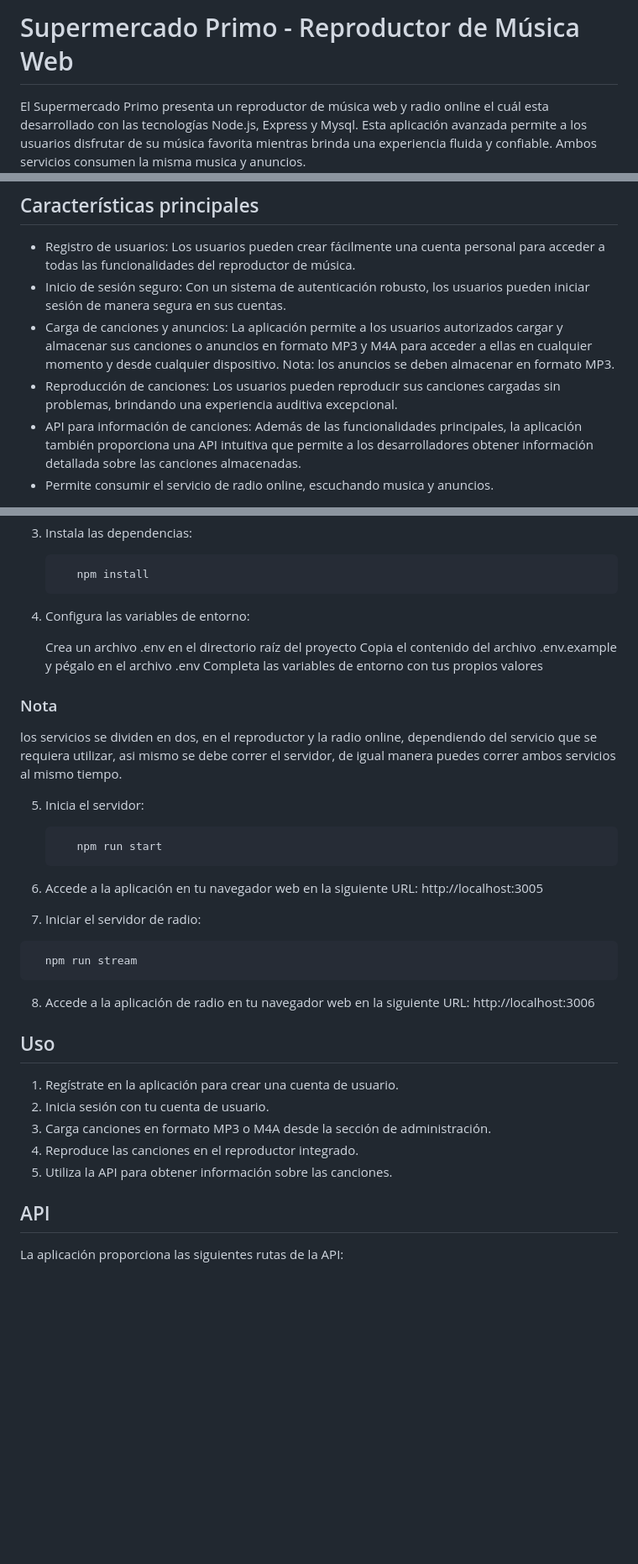
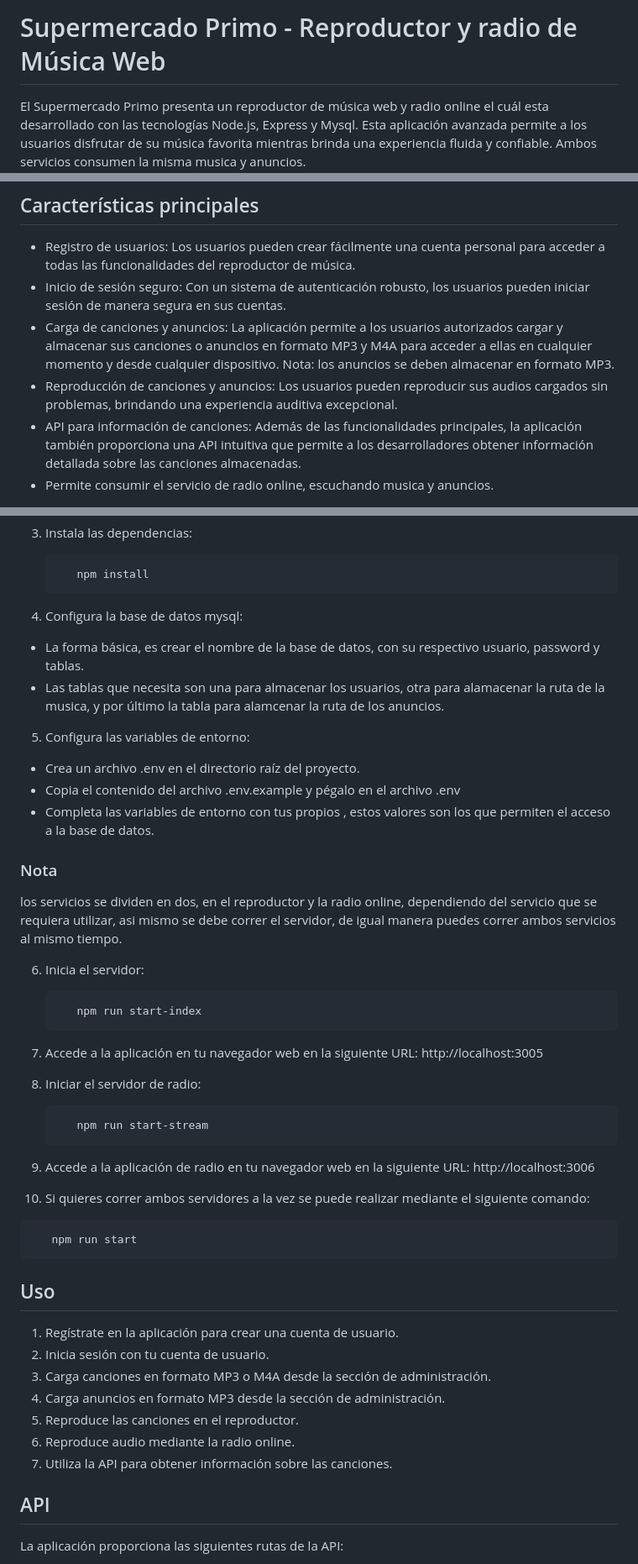
Before and after one commit to Jeanpigi/reproductor, a Markdown page: README.md, 3 parts joined by grey strips. Shown at 84% size. Rendered like a GitHub page; blank space fills up the shorter version.

Commit message:
[Add] final  README

````diff
--- a/README.md
+++ b/README.md
@@ -1,4 +1,4 @@
-# Supermercado Primo - Reproductor de Música Web
+# Supermercado Primo - Reproductor y radio de Música Web
 
 El Supermercado Primo presenta un reproductor de música web y radio online el cuál esta desarrollado con las tecnologías Node.js, Express y Mysql. Esta aplicación avanzada permite a los usuarios disfrutar de su música favorita mientras brinda una experiencia fluida y confiable. Ambos servicios consumen la misma musica y anuncios.
 
@@ -7,7 +7,7 @@ El Supermercado Primo presenta un reproductor de música web y radio online el c
 - Registro de usuarios: Los usuarios pueden crear fácilmente una cuenta personal para acceder a todas las funcionalidades del reproductor de música.
 - Inicio de sesión seguro: Con un sistema de autenticación robusto, los usuarios pueden iniciar sesión de manera segura en sus cuentas.
 - Carga de canciones y anuncios: La aplicación permite a los usuarios autorizados cargar y almacenar sus canciones o anuncios en formato MP3 y M4A para acceder a ellas en cualquier momento y desde cualquier dispositivo. Nota: los anuncios se deben almacenar en formato MP3.
-- Reproducción de canciones: Los usuarios pueden reproducir sus canciones cargadas sin problemas, brindando una experiencia auditiva excepcional.
+- Reproducción de canciones y anuncios: Los usuarios pueden reproducir sus audios cargados sin problemas, brindando una experiencia auditiva excepcional.
 - API para información de canciones: Además de las funcionalidades principales, la aplicación también proporciona una API intuitiva que permite a los desarrolladores obtener información detallada sobre las canciones almacenadas.
 - Permite consumir el servicio de radio online, escuchando musica y anuncios.
 
@@ -38,39 +38,52 @@ Antes de ejecutar la aplicación, asegúrate de tener instalado lo siguiente:
       npm install
    ```
 
-4. Configura las variables de entorno:
+4. Configura la base de datos mysql:
 
-   Crea un archivo .env en el directorio raíz del proyecto
-   Copia el contenido del archivo .env.example y pégalo en el archivo .env
-   Completa las variables de entorno con tus propios valores
+- La forma básica, es crear el nombre de la base de datos, con su respectivo usuario, password y tablas.
+- Las tablas que necesita son una para almacenar los usuarios, otra para alamacenar la ruta de la musica, y por último la tabla para alamcenar la ruta de los anuncios.
+
+5. Configura las variables de entorno:
+
+- Crea un archivo .env en el directorio raíz del proyecto.
+- Copia el contenido del archivo .env.example y pégalo en el archivo .env
+- Completa las variables de entorno con tus propios , estos valores son los que permiten el acceso a la base de datos.
 
 ### Nota
 
 los servicios se dividen en dos, en el reproductor y la radio online, dependiendo del servicio que se requiera utilizar, asi mismo se debe correr el servidor, de igual manera puedes correr ambos servicios al mismo tiempo.
 
-5. Inicia el servidor:
+6. Inicia el servidor:
 
    ```bash
-      npm run start
+      npm run start-index
    ```
 
-6. Accede a la aplicación en tu navegador web en la siguiente URL: http://localhost:3005
+7. Accede a la aplicación en tu navegador web en la siguiente URL: http://localhost:3005
 
-7. Iniciar el servidor de radio:
+8. Iniciar el servidor de radio:
+
+   ```bash
+      npm run start-stream
+   ```
+
+9. Accede a la aplicación de radio en tu navegador web en la siguiente URL: http://localhost:3006
+
+10. Si quieres correr ambos servidores a la vez se puede realizar mediante el siguiente comando:
 
 ```bash
-  npm run stream
+   npm run start
 ```
-
-8. Accede a la aplicación de radio en tu navegador web en la siguiente URL: http://localhost:3006
 
 ## Uso
 
 1. Regístrate en la aplicación para crear una cuenta de usuario.
 2. Inicia sesión con tu cuenta de usuario.
 3. Carga canciones en formato MP3 o M4A desde la sección de administración.
-4. Reproduce las canciones en el reproductor integrado.
-5. Utiliza la API para obtener información sobre las canciones.
+4. Carga anuncios en formato MP3 desde la sección de administración.
+5. Reproduce las canciones en el reproductor.
+6. Reproduce audio mediante la radio online.
+7. Utiliza la API para obtener información sobre las canciones.
 
 ## API
 
````
